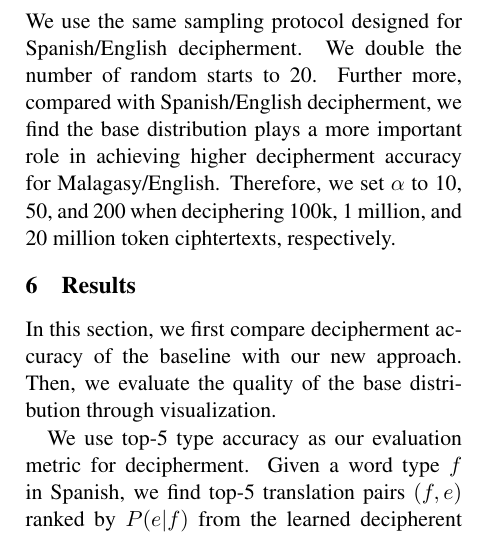
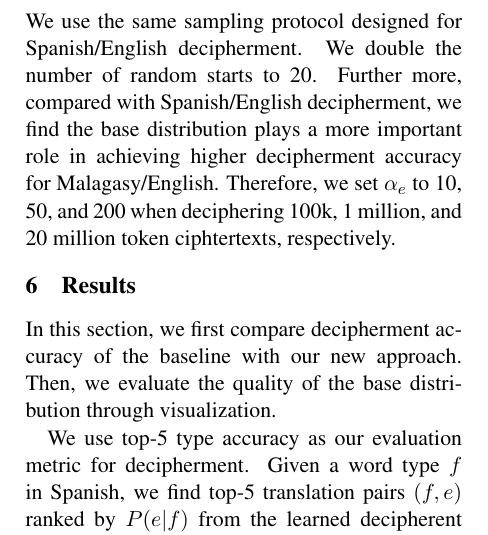
Before and after one commit to qdou/acl2015_decipherment_v2, a LaTeX paper (index.tex, which reads decipher-exp.tex): part of one column of page 6 of 9, cut so that both start at the same text. Compiled offline with pdfLaTeX.

Commit message:
added subscript to alpha

```diff
--- a/decipher-exp.tex
+++ b/decipher-exp.tex
@@ -137,7 +137,7 @@ Because the Malagasy parser does not predict dependency relation types, we use t
 
 \subsection{Sampling Procedure}
 
-We use the same sampling protocol designed for Spanish/English decipherment. We double the number of random starts to 20. Further more, compared with Spanish/English decipherment, we find the base distribution plays a more important role in achieving higher decipherment accuracy for Malagasy/English. Therefore, we set $\alpha$ to 10, 50, and 200 when deciphering 100k, 1 million, and 20 million token ciphtertexts, respectively.
+We use the same sampling protocol designed for Spanish/English decipherment. We double the number of random starts to 20. Further more, compared with Spanish/English decipherment, we find the base distribution plays a more important role in achieving higher decipherment accuracy for Malagasy/English. Therefore, we set $\alpha_{\plain}$ to 10, 50, and 200 when deciphering 100k, 1 million, and 20 million token ciphtertexts, respectively.
 
 
 \section{Results}
```
